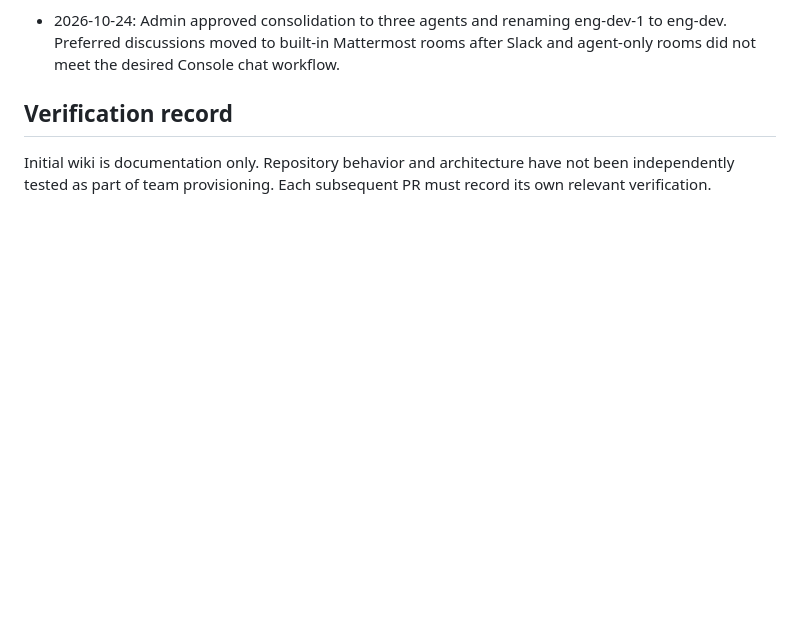
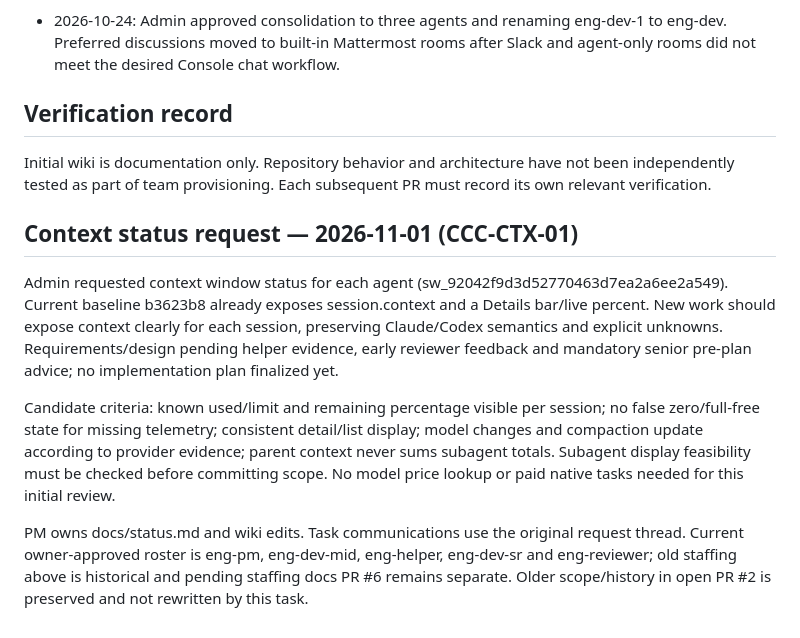
Before and after one commit to yuxiaojian/claude-code-console, a Markdown page: docs/wiki.md, the part around the change. Rendered like a GitHub page; blank space fills up the shorter version.

Commit message:
docs: track context status request and design gates

```diff
--- a/docs/wiki.md
+++ b/docs/wiki.md
@@ -77,3 +77,11 @@ Number and title; date; proposed/accepted/superseded status; context; options; d
 ## Verification record
 
 Initial wiki is documentation only. Repository behavior and architecture have not been independently tested as part of team provisioning. Each subsequent PR must record its own relevant verification.
+
+## Context status request — 2026-11-01 (CCC-CTX-01)
+
+Admin requested context window status for each agent (sw_92042f9d3d52770463d7ea2a6ee2a549). Current baseline b3623b8 already exposes session.context and a Details bar/live percent. New work should expose context clearly for each session, preserving Claude/Codex semantics and explicit unknowns. Requirements/design pending helper evidence, early reviewer feedback and mandatory senior pre-plan advice; no implementation plan finalized yet.
+
+Candidate criteria: known used/limit and remaining percentage visible per session; no false zero/full-free state for missing telemetry; consistent detail/list display; model changes and compaction update according to provider evidence; parent context never sums subagent totals. Subagent display feasibility must be checked before committing scope. No model price lookup or paid native tasks needed for this initial review.
+
+PM owns docs/status.md and wiki edits. Task communications use the original request thread. Current owner-approved roster is eng-pm, eng-dev-mid, eng-helper, eng-dev-sr and eng-reviewer; old staffing above is historical and pending staffing docs PR #6 remains separate. Older scope/history in open PR #2 is preserved and not rewritten by this task.
```
Also changed, not shown: docs/status.md (added, +26 -0 lines).
